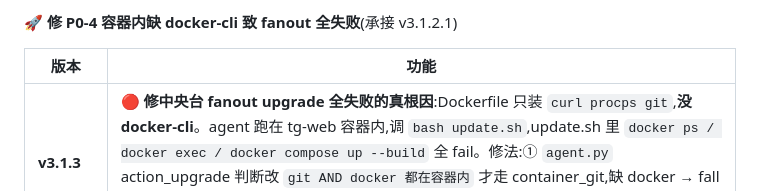
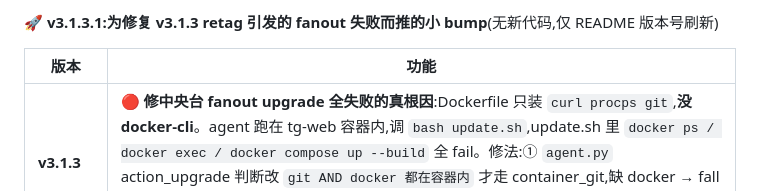
Before and after one commit to yifan1119/tg-monitor-template, a Markdown page: README.md, the part around one of its changes. Drawn GitHub-style.

```diff
--- a/README.md
+++ b/README.md
@@ -6,5 +6,5 @@
 
-🚀 **修 P0-4 容器内缺 docker-cli 致 fanout 全失败**(承接 v3.1.2.1)
+🚀 **v3.1.3.1:为修复 v3.1.3 retag 引发的 fanout 失败而推的小 bump**(无新代码,仅 README 版本号刷新)
 
 | 版本 | 功能 |
 |---|---|
```
Also changed, not shown: other parts of README.md (+1 -1 lines).
